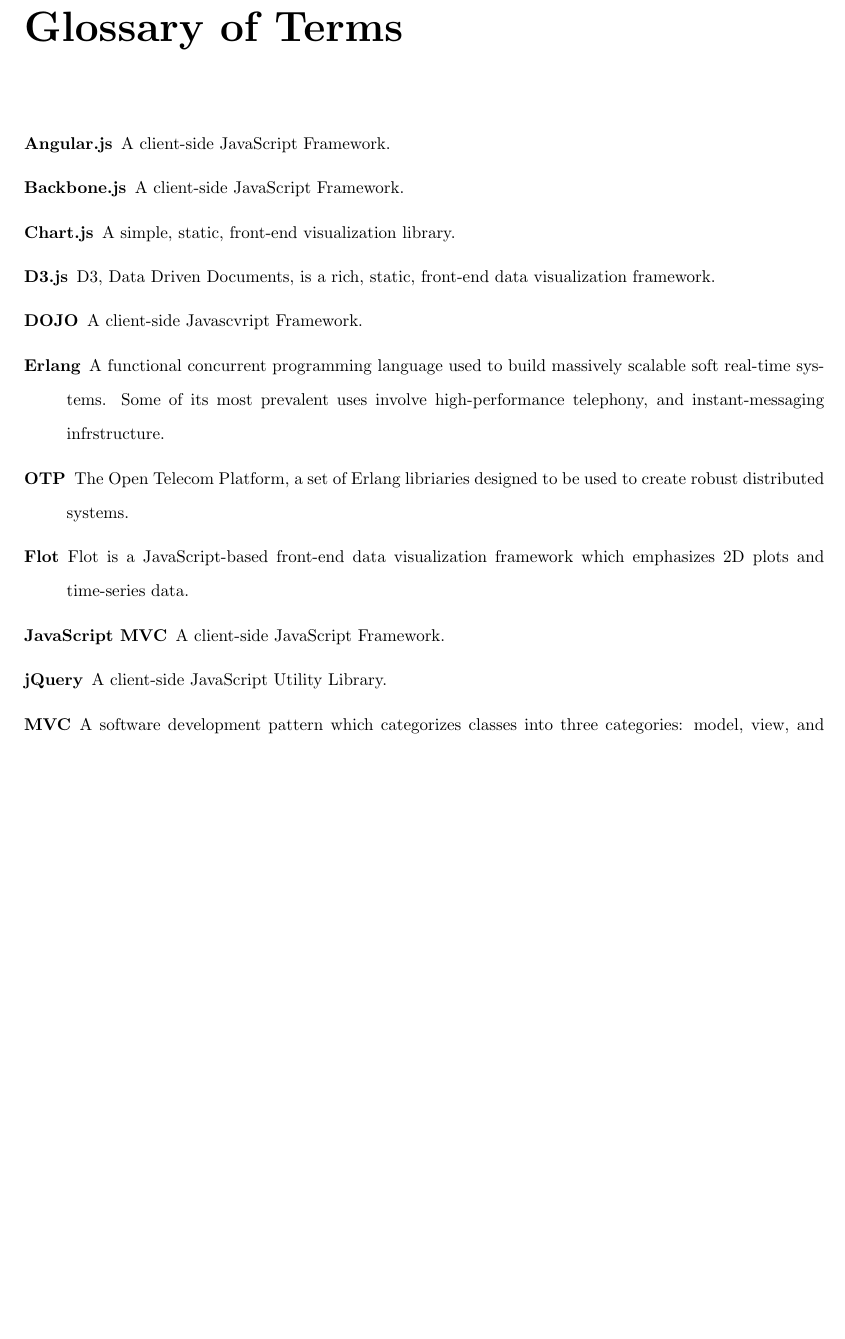
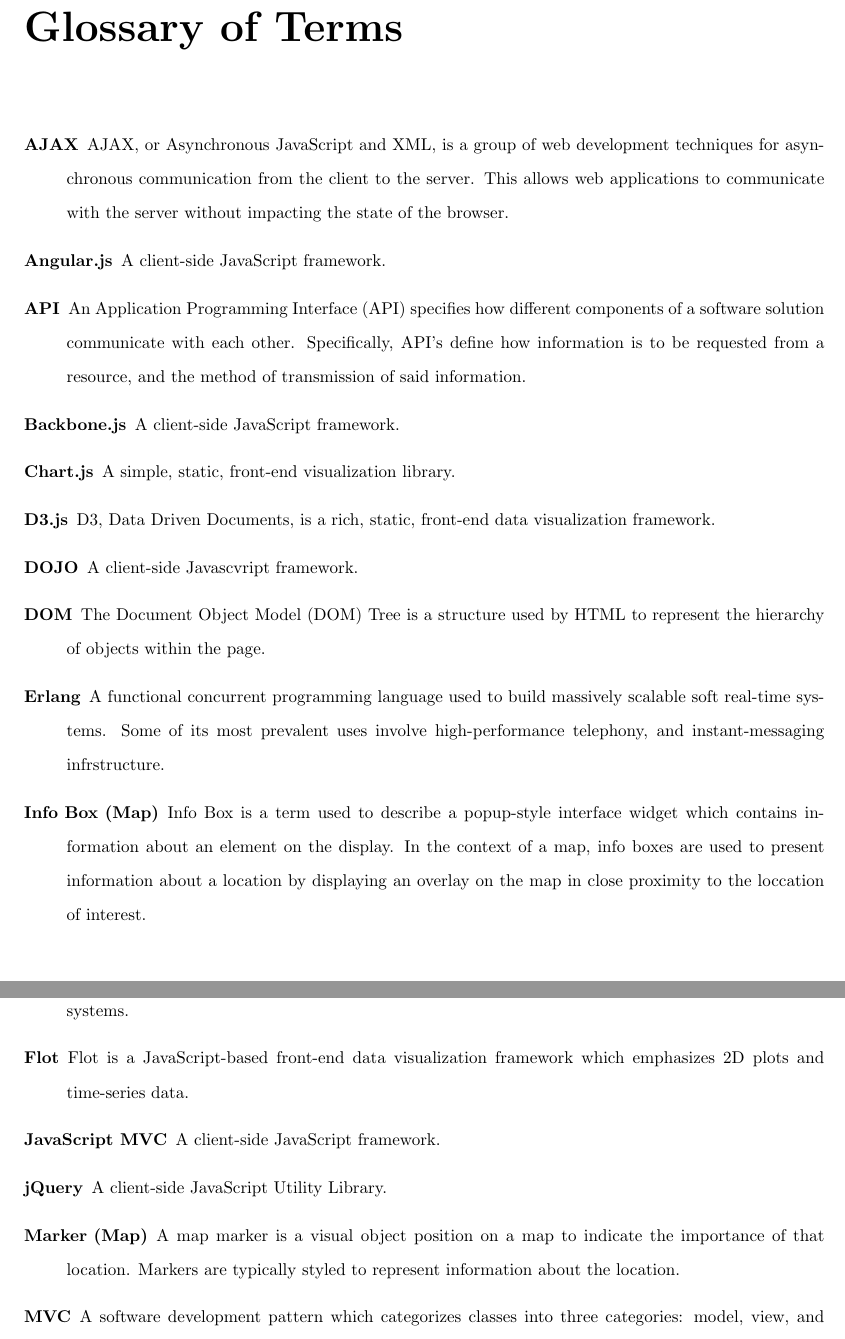
Before and after one commit to athuras/relay, a LaTeX thesis (final_report/final_report.tex): part of page 8 of 120 before the commit and two parts of pages 8 and 9 of 120 after it, the two joined at a grey line, cut so that both start at the same text, the shorter picture padded with empty space. Compiled offline with pdfLaTeX.

Commit message:
added to glossary

```diff
--- a/final_report/final_report.tex
+++ b/final_report/final_report.tex
@@ -46,16 +46,21 @@
 
 \chapter*{Glossary of Terms}
 \begin{description}
-\item[Angular.js] A client-side JavaScript Framework.
-\item[Backbone.js] A client-side JavaScript Framework.
+\item[AJAX] AJAX, or Asynchronous JavaScript and XML, is a group of web development techniques for asynchronous communication from the client to the server. This allows web applications to communicate with the server without impacting the state of the browser.
+\item[Angular.js] A client-side JavaScript framework.
+\item[API] An Application Programming Interface (API) specifies how different components of a software solution communicate with each other. Specifically, API's define how information is to be requested from a resource, and the method of transmission of said information.
+\item[Backbone.js] A client-side JavaScript framework.
 \item[Chart.js] A simple, static, front-end visualization library.
 \item[D3.js] D3, Data Driven Documents, is a rich, static, front-end data visualization framework.
-\item[DOJO] A client-side Javascvript Framework.
+\item[DOJO] A client-side Javascvript framework.
+\item[DOM] The Document Object Model (DOM) Tree is a structure used by HTML to represent the hierarchy of objects within the page.
 \item[Erlang] A functional concurrent programming language used to build massively scalable soft real-time systems. Some of its most prevalent uses involve high-performance telephony, and instant-messaging infrstructure.
+\item[Info Box (Map)] Info Box is a term used to describe a popup-style interface widget which contains information about an element on the display. In the context of a map, info boxes are used to present information about a location by displaying an overlay on the map in close proximity to the loccation of interest.
 \item[OTP] The Open Telecom Platform, a set of Erlang libriaries designed to be used to create robust distributed systems.
 \item[Flot] Flot is a JavaScript-based front-end data visualization framework which emphasizes 2D plots and time-series data.
-\item[JavaScript MVC] A client-side JavaScript Framework.
+\item[JavaScript MVC] A client-side JavaScript framework.
 \item[jQuery] A client-side JavaScript Utility Library.
+\item[Marker (Map)] A map marker is a visual object position on a map to indicate the importance of that location. Markers are typically styled to represent information about the location.
 \item[MVC] A software development pattern which categorizes classes into three categories: model, view, and controller. Generally, models are responsible for data and business logic, views are responsible for presenting information to users and collecting it, and controllers are responsible for handling interaction between the model and the view.
 \item[MV] Another software development pattern. MV is similar to MVC, however there is no controller, as controller functionality is built into the view class. This pattern is common in less complex solutions or in langauges which do not support a rigid class-based system.
 \item[NumPy] The primary numerical library for Python, which is highly optimized (in many cases interfacing with FORTRAN and C routines) for vector operations and linear algebra.
```
